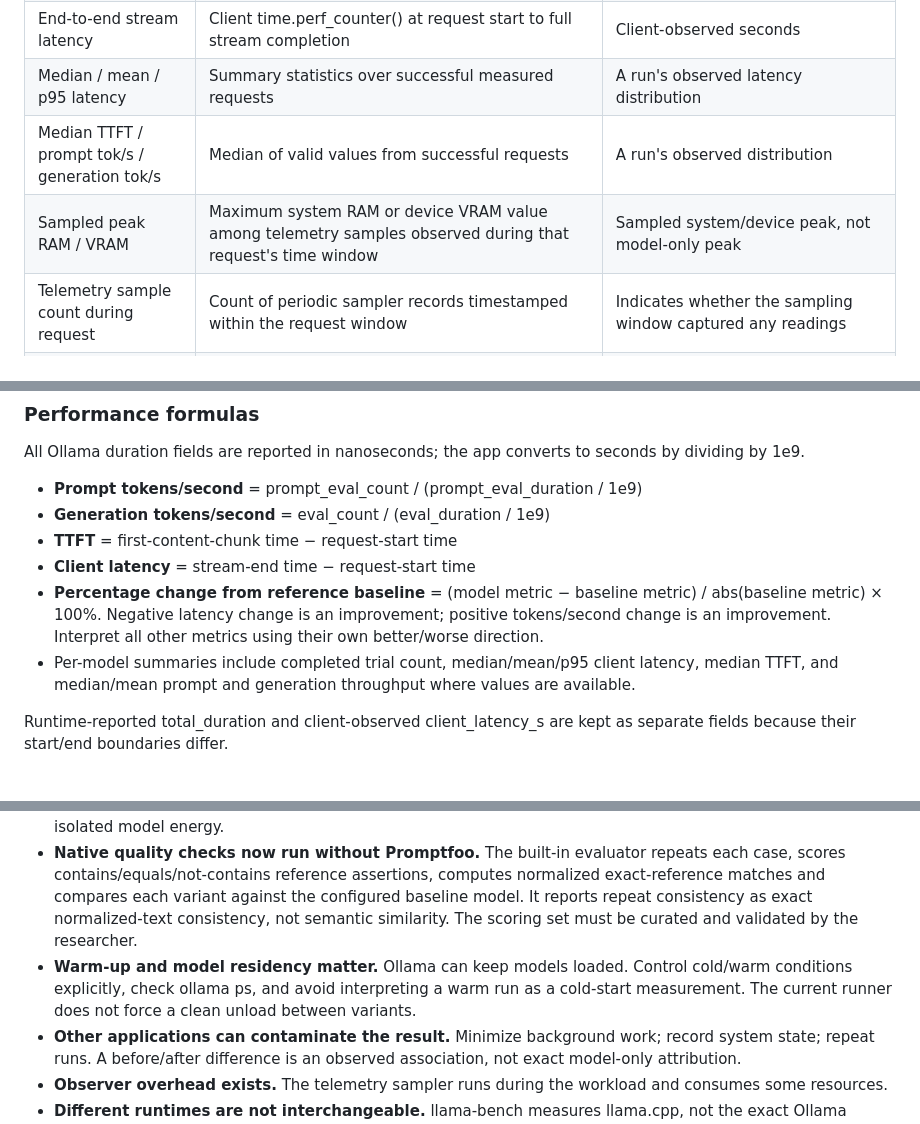
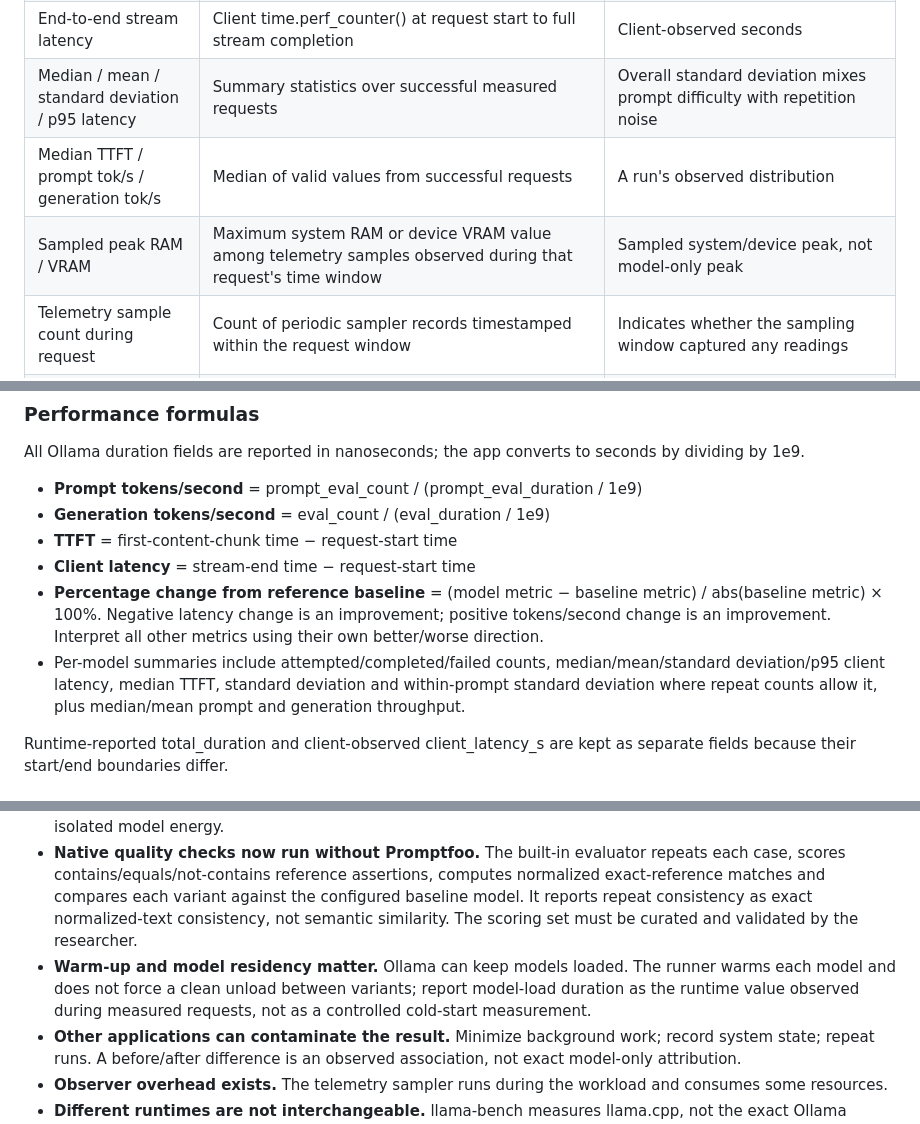
Before and after one commit to dis-craft/LLM-observatory, a Markdown page: docs/measurement-guide.md, 3 parts joined by grey strips. GitHub-like rendering.

Commit message:
Document paired runs, within-prompt variability, and runtime resource samples

```diff
--- a/docs/measurement-guide.md
+++ b/docs/measurement-guide.md
@@ -33,9 +33,9 @@
 | Model-load duration | load_duration / 1e9 | Runtime-reported seconds |
 | Time to first token (TTFT) | Client time.perf_counter() at request start to first non-empty streamed content chunk | Client-observed seconds; includes local request/runtime delays |
 | End-to-end stream latency | Client time.perf_counter() at request start to full stream completion | Client-observed seconds |
-| Median / mean / p95 latency | Summary statistics over successful measured requests | A run's observed latency distribution |
+| Median / mean / standard deviation / p95 latency | Summary statistics over successful measured requests | Overall standard deviation mixes prompt difficulty with repetition noise |\n| Within-prompt standard deviation | Average of per-prompt population standard deviations where at least two repeated observations exist | A better indication of run-to-run spread for a fixed prompt; not computed with one repetition |
 | Median TTFT / prompt tok/s / generation tok/s | Median of valid values from successful requests | A run's observed distribution |
-| Sampled peak RAM / VRAM | Maximum system RAM or device VRAM value among telemetry samples observed during that request's time window | Sampled system/device peak, not model-only peak |
+| Sampled peak RAM / VRAM | Maximum system RAM or device VRAM value among telemetry samples observed during that request's time window | Sampled system/device peak, not model-only peak |\n| Sampled peak CPU / GPU utilization, GPU power, temperature and SM clock | Maximum values among telemetry samples observed during the request | Whole-system or device-wide sampled values; can miss brief peaks |\n| Sampled Ollama process RSS / CPU and runtime allocation | Maximum values among in-window telemetry samples where reported | Runtime/process diagnostic; includes runtime overhead and is not exact model-weight-only memory |
 | Telemetry sample count during request | Count of periodic sampler records timestamped within the request window | Indicates whether the sampling window captured any readings |
 | Reference pass rate | Passed native assertions divided by all attempted trials; failed requests count as failures | Depends on reference dataset and assertion rule; not general factuality |
 | Normalized exact-reference-match rate | Output and expected text compared after case, punctuation and whitespace normalization | Exact-text metric, not semantic equivalence |
@@ -66,7 +66,7 @@ All Ollama duration fields are reported in nanoseconds; the app converts to seco
 - **TTFT** = first-content-chunk time − request-start time
 - **Client latency** = stream-end time − request-start time
 - **Percentage change from reference baseline** = (model metric − baseline metric) / abs(baseline metric) × 100%. Negative latency change is an improvement; positive tokens/second change is an improvement. Interpret all other metrics using their own better/worse direction.
-- Per-model summaries include completed trial count, median/mean/p95 client latency, median TTFT, and median/mean prompt and generation throughput where values are available.
+- Per-model summaries include attempted/completed/failed counts, median/mean/standard deviation/p95 client latency, median TTFT, standard deviation and within-prompt standard deviation where repeat counts allow it, plus median/mean prompt and generation throughput.
 
 Runtime-reported total_duration and client-observed client_latency_s are kept as separate fields because their start/end boundaries differ.
 
@@ -79,7 +79,7 @@ Runtime-reported total_duration and client-observed client_latency_s are kept as
 - **TTFT is client-observed.** It includes local HTTP setup, queueing/scheduling, model-loading time if incurred, and runtime delay. It is not GPU-kernel start time.
 - **GPU energy is a sampled estimate, not an exact meter.** The runner uses trapezoidal integration over timestamped device-wide `nvidia-smi` power samples. It emits an estimate only when there are at least two samples inside the request window and at least 80% time coverage across adjacent sample intervals. Other GPU workloads still contribute; short requests may have no estimate. This is not whole-laptop energy or isolated model energy.
 - **Native quality checks now run without Promptfoo.** The built-in evaluator repeats each case, scores contains/equals/not-contains reference assertions, computes normalized exact-reference matches and compares each variant against the configured baseline model. It reports repeat consistency as exact normalized-text consistency, not semantic similarity. The scoring set must be curated and validated by the researcher.
-- **Warm-up and model residency matter.** Ollama can keep models loaded. Control cold/warm conditions explicitly, check ollama ps, and avoid interpreting a warm run as a cold-start measurement. The current runner does not force a clean unload between variants.
+- **Warm-up and model residency matter.** Ollama can keep models loaded. The runner warms each model and does not force a clean unload between variants; report model-load duration as the runtime value observed during measured requests, not as a controlled cold-start measurement.
 - **Other applications can contaminate the result.** Minimize background work; record system state; repeat runs. A before/after difference is an observed association, not exact model-only attribution.
 - **Observer overhead exists.** The telemetry sampler runs during the workload and consumes some resources.
 - **Different runtimes are not interchangeable.** llama-bench measures llama.cpp, not the exact Ollama backend. Keep backend, version, GPU-offload and build settings with any imported result.
```
